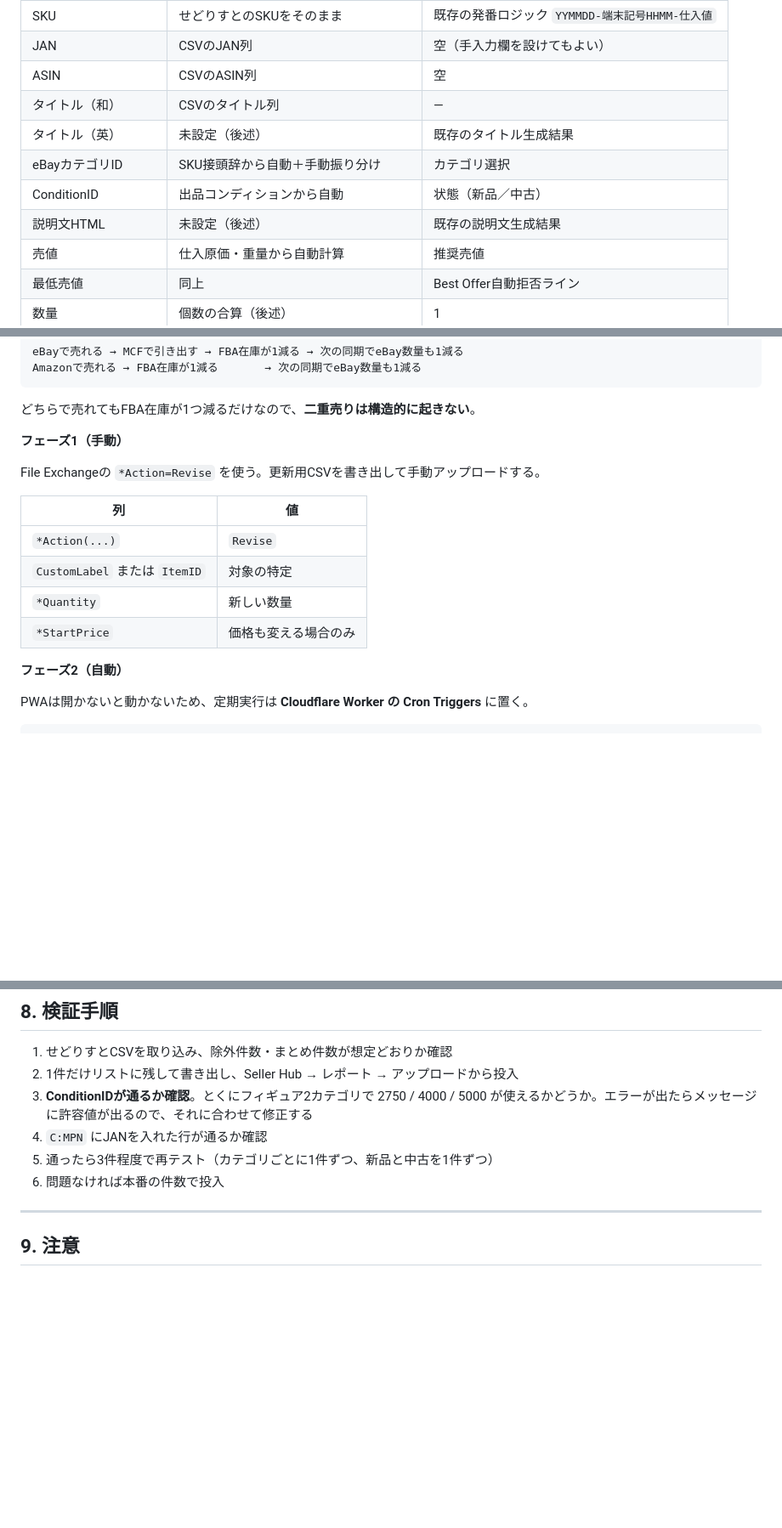
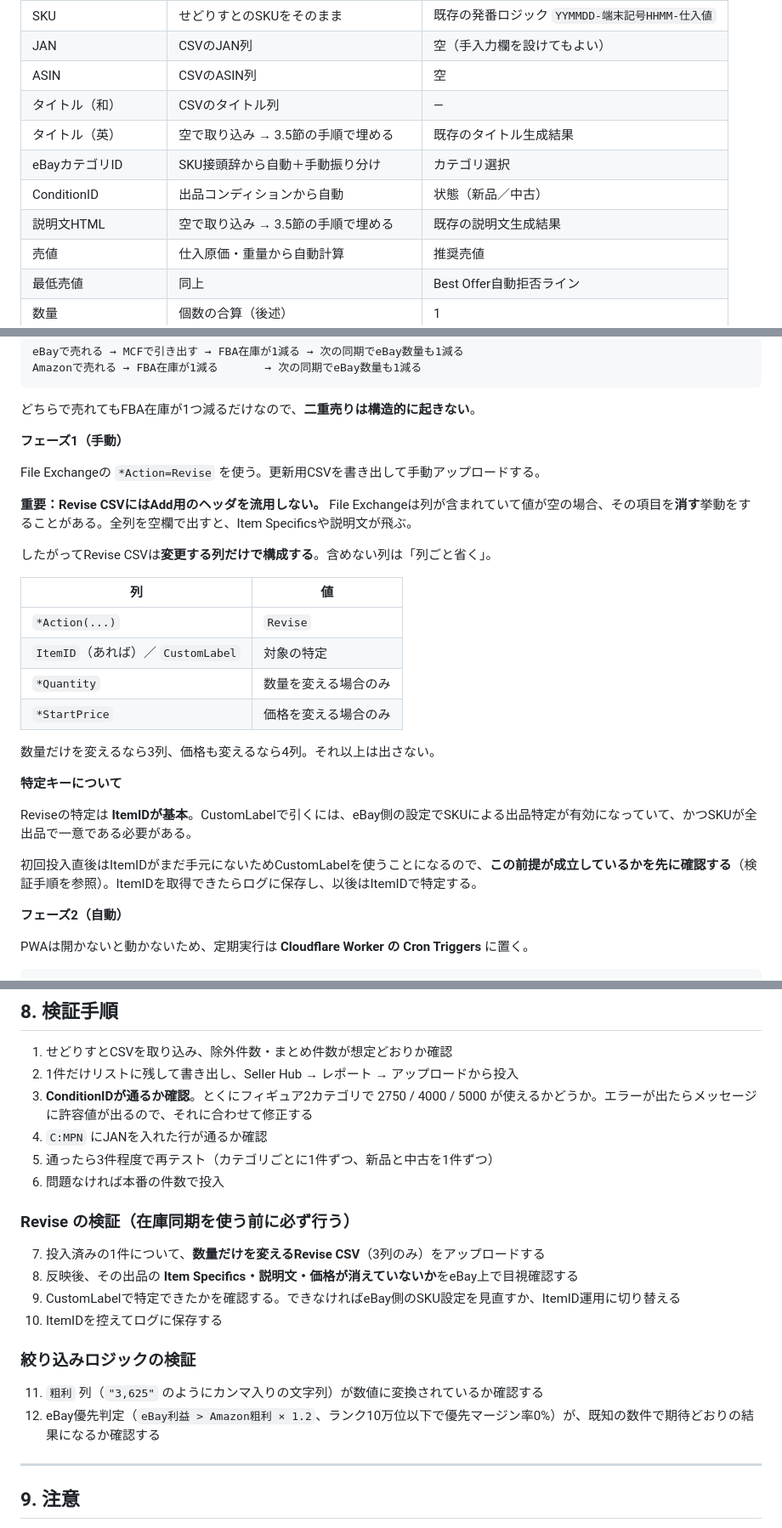
Before and after one commit to gamegamesan-dot/pj_price, a Markdown page: pj_price_追加仕様_CSV一括出品.md, 3 parts joined by grey strips. Shown at 85% size. Rendered like a GitHub page; blank space fills up the shorter version.

Commit message:
英題・説明文の埋め方を追加、Revise CSVの仕様を修正

```diff
--- a/pj_price_追加仕様_CSV一括出品.md
+++ b/pj_price_追加仕様_CSV一括出品.md
@@ -69,10 +69,10 @@ localStorageに配列で保持。1件あたり：
 | JAN | CSVのJAN列 | 空（手入力欄を設けてもよい） |
 | ASIN | CSVのASIN列 | 空 |
 | タイトル（和） | CSVのタイトル列 | — |
-| タイトル（英） | 未設定（後述） | 既存のタイトル生成結果 |
+| タイトル（英） | 空で取り込み → 3.5節の手順で埋める | 既存のタイトル生成結果 |
 | eBayカテゴリID | SKU接頭辞から自動＋手動振り分け | カテゴリ選択 |
 | ConditionID | 出品コンディションから自動 | 状態（新品／中古） |
-| 説明文HTML | 未設定（後述） | 既存の説明文生成結果 |
+| 説明文HTML | 空で取り込み → 3.5節の手順で埋める | 既存の説明文生成結果 |
 | 売値 | 仕入原価・重量から自動計算 | 推奨売値 |
 | 最低売値 | 同上 | Best Offer自動拒否ライン |
 | 数量 | 個数の合算（後述） | 1 |
@@ -499,12 +541,24 @@ Amazonで売れる → FBA在庫が1減る       → 次の同期でeBay数量
 
 File Exchangeの `*Action=Revise` を使う。更新用CSVを書き出して手動アップロードする。
 
+**重要：Revise CSVにはAdd用のヘッダを流用しない。** File Exchangeは列が含まれていて値が空の場合、その項目を**消す**挙動をすることがある。全列を空欄で出すと、Item Specificsや説明文が飛ぶ。
+
+したがってRevise CSVは**変更する列だけで構成する**。含めない列は「列ごと省く」。
+
 | 列 | 値 |
 |---|---|
 | `*Action(...)` | `Revise` |
-| `CustomLabel` または `ItemID` | 対象の特定 |
-| `*Quantity` | 新しい数量 |
-| `*StartPrice` | 価格も変える場合のみ |
+| `ItemID`（あれば）／ `CustomLabel` | 対象の特定 |
+| `*Quantity` | 数量を変える場合のみ |
+| `*StartPrice` | 価格を変える場合のみ |
+
+数量だけを変えるなら3列、価格も変えるなら4列。それ以上は出さない。
+
+**特定キーについて**
+
+Reviseの特定は **ItemIDが基本**。CustomLabelで引くには、eBay側の設定でSKUによる出品特定が有効になっていて、かつSKUが全出品で一意である必要がある。
+
+初回投入直後はItemIDがまだ手元にないためCustomLabelを使うことになるので、**この前提が成立しているかを先に確認する**（検証手順を参照）。ItemIDを取得できたらログに保存し、以後はItemIDで特定する。
 
 **フェーズ2（自動）**
 
@@ -603,6 +658,18 @@ SP-APIもeBay APIも、秘密鍵とCORSの都合で **GitHub Pagesの静的ペ
 4. `C:MPN` にJANを入れた行が通るか確認
 5. 通ったら3件程度で再テスト（カテゴリごとに1件ずつ、新品と中古を1件ずつ）
 6. 問題なければ本番の件数で投入
+
+### Revise の検証（在庫同期を使う前に必ず行う）
+
+7. 投入済みの1件について、**数量だけを変えるRevise CSV**（3列のみ）をアップロードする
+8. 反映後、その出品の **Item Specifics・説明文・価格が消えていないか**をeBay上で目視確認する
+9. CustomLabelで特定できたかを確認する。できなければeBay側のSKU設定を見直すか、ItemID運用に切り替える
+10. ItemIDを控えてログに保存する
+
+### 絞り込みロジックの検証
+
+11. `粗利` 列（`"3,625"` のようにカンマ入りの文字列）が数値に変換されているか確認する
+12. eBay優先判定（`eBay利益 > Amazon粗利 × 1.2`、ランク10万位以下で優先マージン率0%）が、既知の数件で期待どおりの結果になるか確認する
 
 ---
 
```
Also changed, not shown: other parts of pj_price_追加仕様_CSV一括出品.md (+44 -1 lines).
